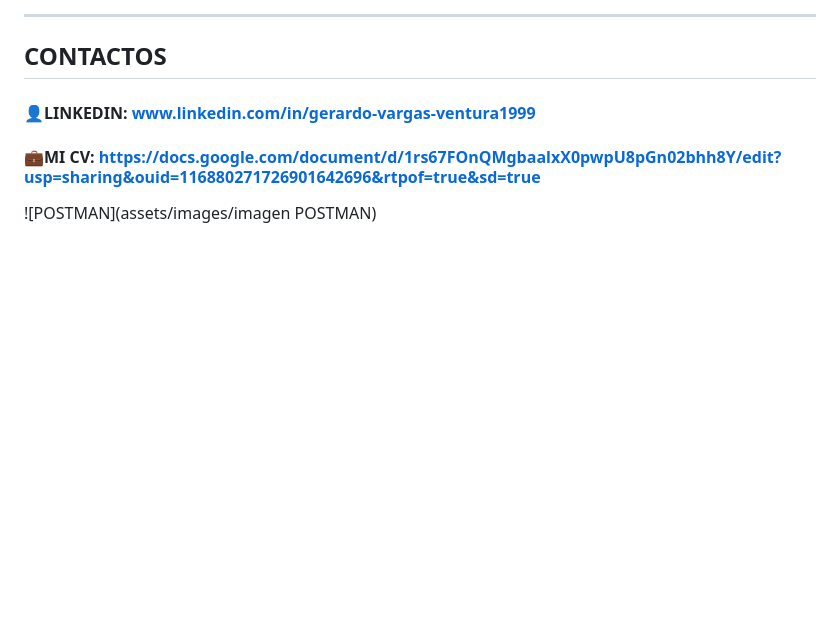
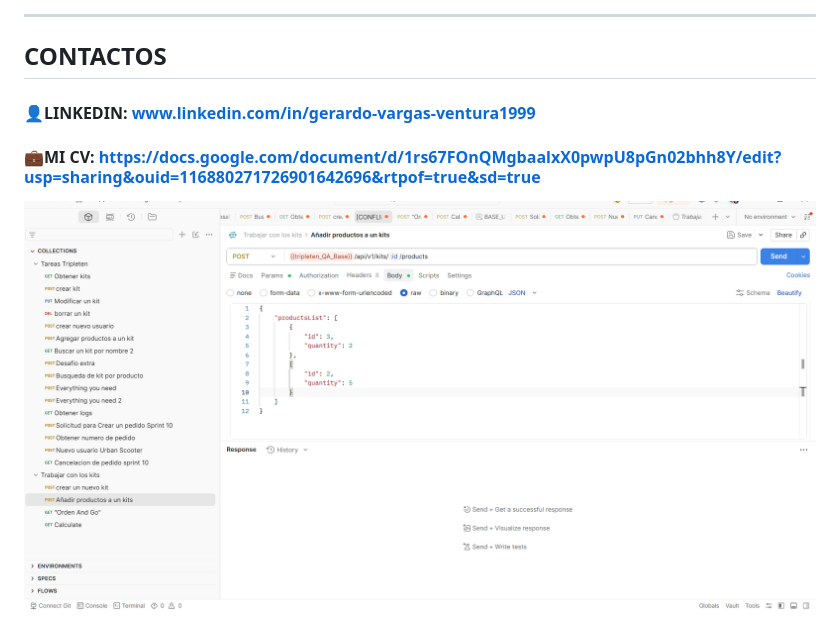
Before and after one commit to gerardo99vargas99-arch/My-Portfolio_QA_Testing, a Markdown page: README.md, the part around the change. GitHub-like rendering; blank space fills up the shorter version.

```diff
--- a/README.md
+++ b/README.md
@@ -120,4 +120,4 @@ ________________________________________________________________________________
 #### 👤LINKEDIN: www.linkedin.com/in/gerardo-vargas-ventura1999
 #### 💼MI CV: https://docs.google.com/document/d/1rs67FOnQMgbaalxX0pwpU8pGn02bhh8Y/edit?usp=sharing&ouid=116880271726901642696&rtpof=true&sd=true
 
-![POSTMAN](assets/images/imagen POSTMAN)
+![POSTMAN](assets/images/postman.png)
```
